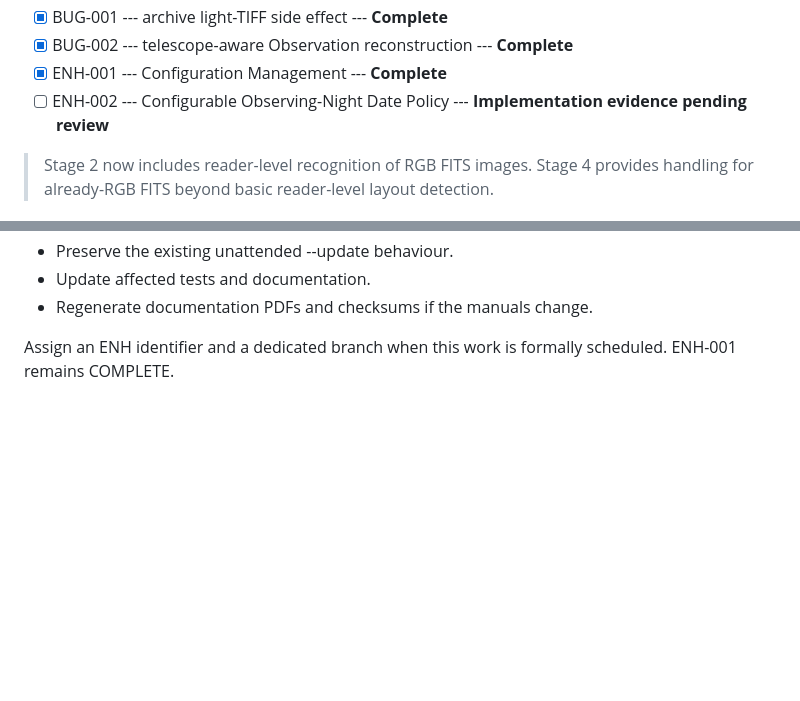
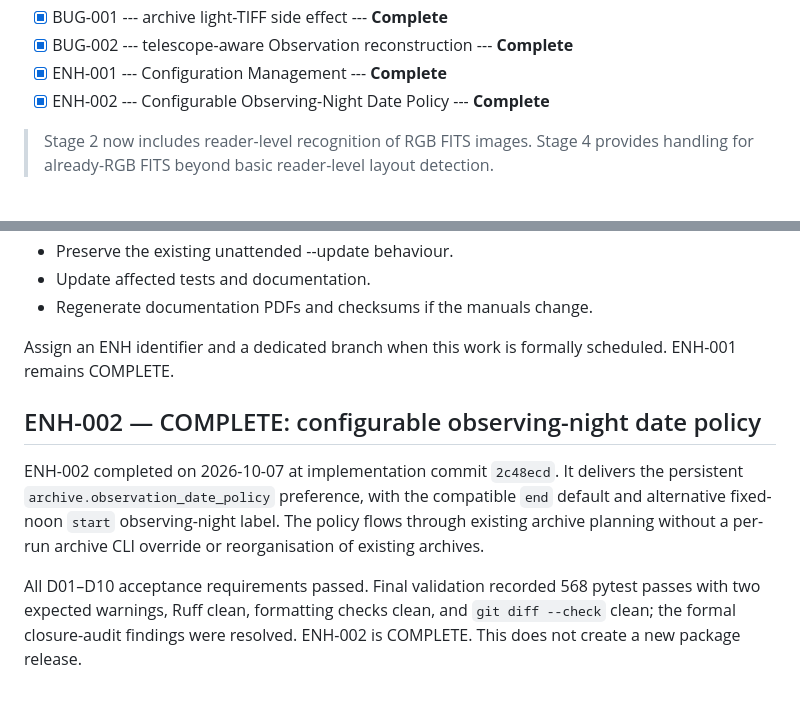
Before and after one commit to cidermark/seestar-toolkit, a Markdown page: docs/development/PROJECT_Notes.md, 2 parts joined by grey strips. Rendered like a GitHub page; blank space fills up the shorter version.

Commit message:
docs: record ENH-002 completion

```diff
--- a/docs/development/PROJECT_Notes.md
+++ b/docs/development/PROJECT_Notes.md
@@ -24,7 +24,7 @@ v1.1.0 (Development)
 -   [x] BUG-001 --- archive light-TIFF side effect --- **Complete**
 -   [x] BUG-002 --- telescope-aware Observation reconstruction --- **Complete**
 -   [x] ENH-001 --- Configuration Management --- **Complete**
--   [ ] ENH-002 --- Configurable Observing-Night Date Policy --- **Implementation evidence pending review**
+-   [x] ENH-002 --- Configurable Observing-Night Date Policy --- **Complete**
 
 > Stage 2 now includes reader-level recognition of RGB FITS images.
 > Stage 4 provides handling for already-RGB FITS beyond basic reader-level
@@ -1200,3 +1200,16 @@ Requirements:
 
 Assign an ENH identifier and a dedicated branch when this work
 is formally scheduled. ENH-001 remains COMPLETE.
+
+## ENH-002 — COMPLETE: configurable observing-night date policy
+
+ENH-002 completed on 2026-10-07 at implementation commit `2c48ecd`.
+It delivers the persistent `archive.observation_date_policy` preference, with
+the compatible `end` default and alternative fixed-noon `start` observing-night
+label. The policy flows through existing archive planning without a per-run
+archive CLI override or reorganisation of existing archives.
+
+All D01–D10 acceptance requirements passed. Final validation recorded 568
+pytest passes with two expected warnings, Ruff clean, formatting checks clean,
+and `git diff --check` clean; the formal closure-audit findings were resolved.
+ENH-002 is COMPLETE. This does not create a new package release.
```
Also changed, not shown: docs/development/CHANGELOG.md (+9 -4 lines).
